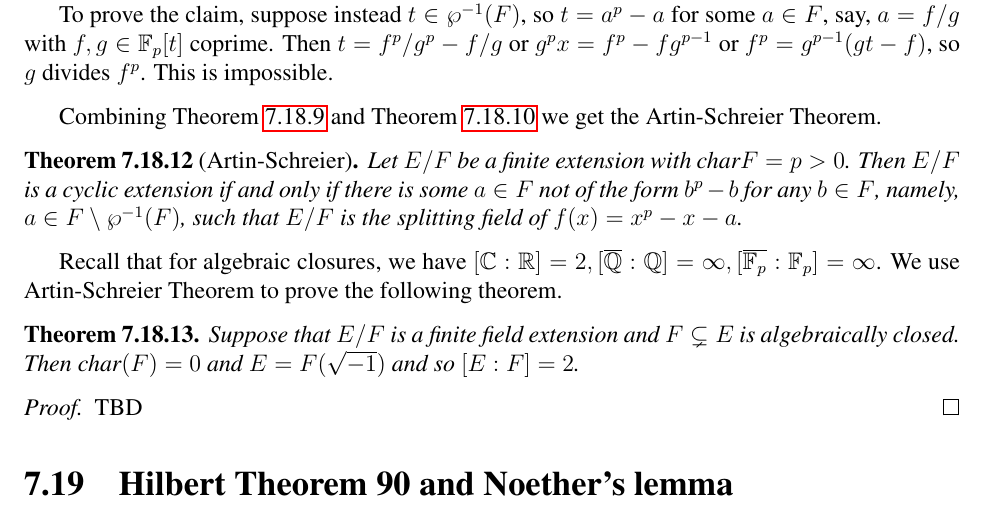
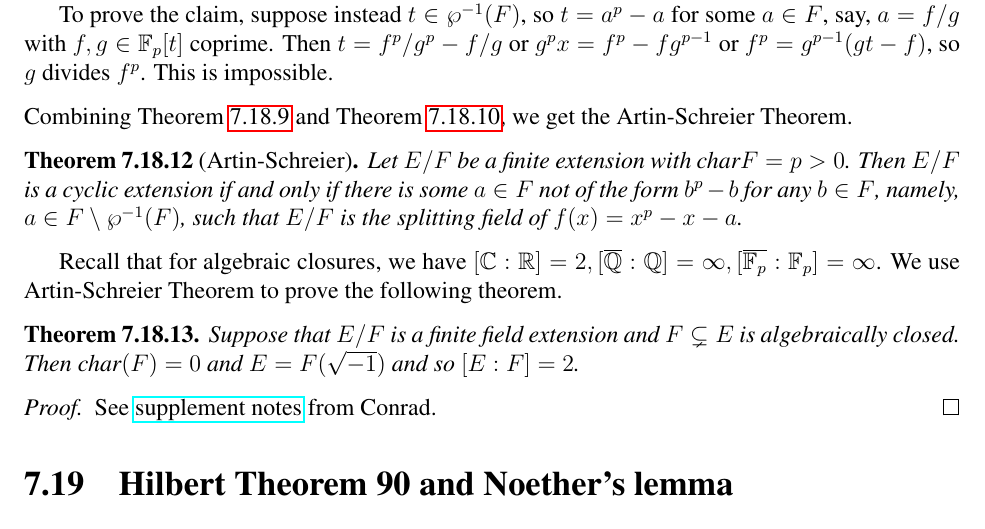
Before and after one commit to hinamizawa/MATH-8510-Galois-Theory, a LaTeX thesis (Lecture Notes.tex): part of page 61 of 69, cut so that both start at the same text. Compiled offline with pdfLaTeX.

Commit message:
Add notes fron Conrad

```diff
--- a/Lecture Notes.tex
+++ b/Lecture Notes.tex
@@ -1882,7 +1882,7 @@ The converse of this theorem is also true.
 	To prove the claim, suppose instead $t\in \wp^{-1}(F)$, so $t=a^p-a$ for some $a\in F$, say, $a=f/g$ with $f,g\in \FF_p[t]$ coprime. Then $t=f^p/g^p-f/g$ or $g^px=f^p-fg^{p-1}$ or $f^p=g^{p-1}(gt-f)$, so $g$ divides $f^p$. This is impossible.
 \end{example}
 
-Combining Theorem \ref{9.8} and Theorem \ref{as1} we get the Artin-Schreier Theorem.
+\noindent Combining Theorem \ref{9.8} and Theorem \ref{as1}, we get the Artin-Schreier Theorem.
 
 \begin{theorem}[Artin-Schreier]
 	Let $E/F$ be a finite extension with $\charr{F}=p>0$. Then $E/F$ is a cyclic extension if and only if there is some $a\in F$ not of the form $b^p-b$ for any $b\in F$, namely, $a\in F\setminus \wp^{-1}(F)$, such that $E/F$ is the splitting field of $f(x)=x^p-x-a$.
@@ -1895,7 +1895,7 @@ Recall that for algebraic closures, we have $[\cc:\RR]=2, [\overline{\qq}:\qq]=\
 \end{theorem}
 
 \begin{proof}
-	TBD
+	See \href{https://kconrad.math.uconn.edu/blurbs/galoistheory/artinschreier.pdf}{supplement notes} from Conrad.
 \end{proof}
 
 \section{Hilbert Theorem 90 and Noether's lemma}
```
Also changed, not shown: Lecture Notes.pdf, artinschreier.pdf (added).
